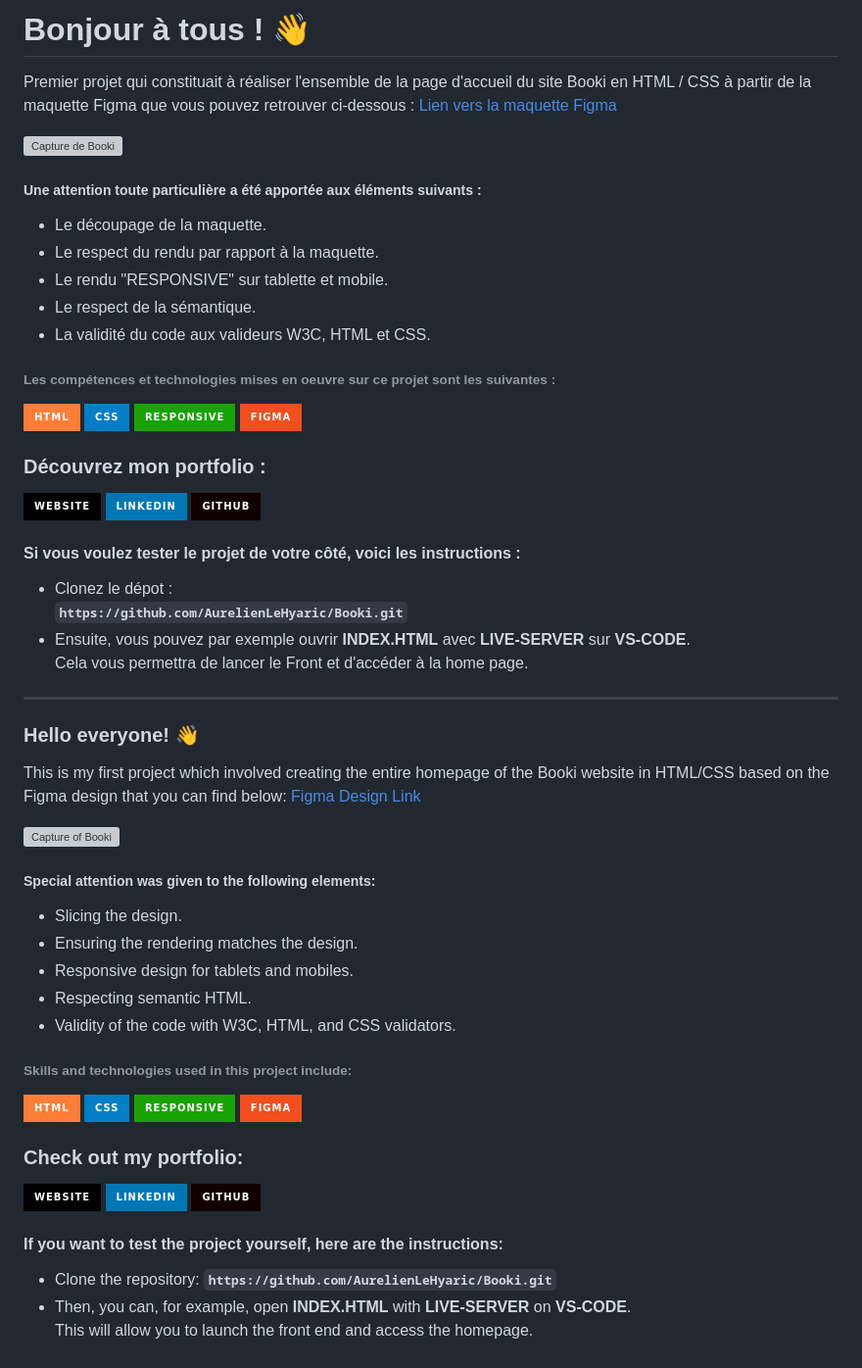
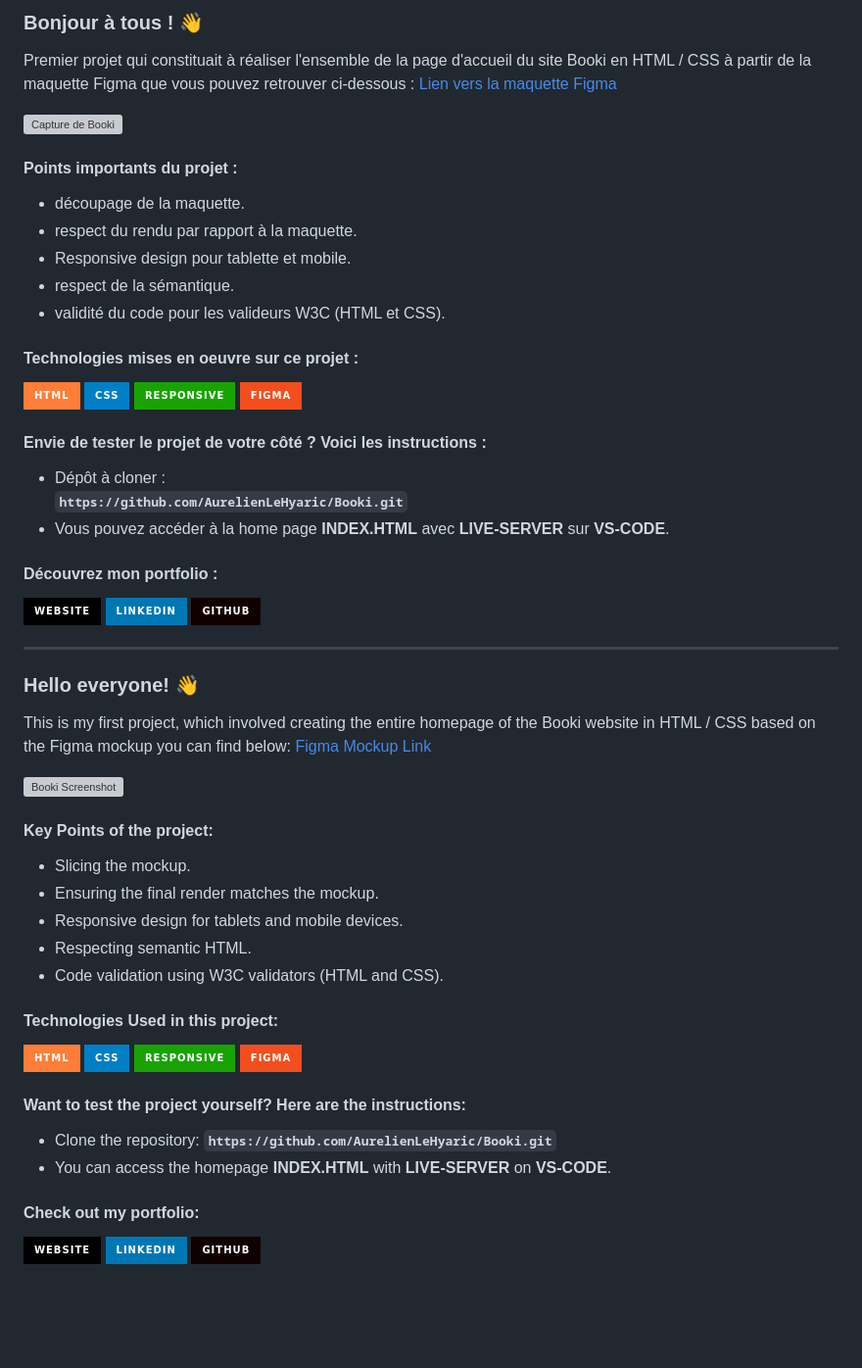
Before and after one commit to ALH83/OpenclassroomsProject, a Markdown page: README.md, the part around the change. Shown at 98% size. GitHub-like rendering; badges without logos; blank space fills up the shorter version; grey boxes are pictures that could not be loaded.

```diff
--- a/README.md
+++ b/README.md
@@ -1,4 +1,4 @@
-# Bonjour à tous ! 👋
+### Bonjour à tous ! 👋
 
 Premier projet qui constituait à réaliser l'ensemble de la page d'accueil du site Booki en HTML / CSS à partir de la maquette Figma que vous pouvez retrouver ci-dessous : <a href='https://www.figma.com/file/yA7MRETzb30A4r6NUJKFjl/Maquettes-Booki-(desktop%2C-mobile%2C-tablette)?type=design&node-id=3%3A0&t=OXWj7ieXDza8HSvD-1' target="_blank">Lien vers la maquette Figma</a>
 
@@ -6,65 +6,65 @@ Premier projet qui constituait à réaliser l'ensemble de la page d'accueil du s
   <img src="https://aurelienlehyaric/img/booki.jpg" alt="Capture de Booki" />
 </a>
 
-##### Une attention toute particulière a été apportée aux éléments suivants :
-- Le découpage de la maquette.
-- Le respect du rendu par rapport à la maquette.
-- Le rendu "RESPONSIVE" sur tablette et mobile.
-- Le respect de la sémantique.
-- La validité du code aux valideurs W3C, HTML et CSS.
+#### Points importants du projet :
+- découpage de la maquette.
+- respect du rendu par rapport à la maquette.
+- Responsive design pour tablette et mobile.
+- respect de la sémantique.
+- validité du code pour les valideurs W3C (HTML et CSS).
 
-###### Les compétences et technologies mises en oeuvre sur ce projet sont les suivantes :
+#### Technologies mises en oeuvre sur ce projet :
 
 ![HTML](https://img.shields.io/badge/HTML-%23FFac45.svg?&style=for-the-badge&logo=html5&logoColor=white&color=orange)
 ![CSS](https://img.shields.io/badge/CSS-%23FFac45.svg?&style=for-the-badge&logo=css3&logoColor=white&color=blue)
 ![RESPONSIVE](https://img.shields.io/badge/RESPONSIVE-18A303?&style=for-the-badge&logo=RESPONSIVE&logoColor=white&color=18A303)
 ![FIGMA](https://img.shields.io/badge/Figma-F24E1E?style=for-the-badge&logo=figma&logoColor=white)
 
+#### Envie de tester le projet de votre côté ? Voici les instructions :<br>
+- Dépôt à cloner :<br>
+**`https://github.com/AurelienLeHyaric/Booki.git`**
+- Vous pouvez accéder à la home page **INDEX.HTML** avec **LIVE-SERVER** sur **VS-CODE**.<br>
 
-### Découvrez mon portfolio :
+
+#### Découvrez mon portfolio :
 [![Mon site](https://img.shields.io/badge/website-000000?style=for-the-badge&logo=About.me&logoColor=white)](https://www.aurelienlehyaric.com)
 [![LinkedIn](https://img.shields.io/badge/linkedin-%230077B5.svg?style=for-the-badge&logo=linkedin&logoColor=white)](https://www.linkedin.com/in/aurelien-le-hyaric/)
 [![GitHub](https://img.shields.io/badge/GitHub-100000?style=for-the-badge&logo=github&logoColor=white)](https://github.com/AurelienLeHyaric)
 
-#### Si vous voulez tester le projet de votre côté, voici les instructions :<br>
-- Clonez le dépot :<br>
-**`https://github.com/AurelienLeHyaric/Booki.git`**
-- Ensuite, vous pouvez par exemple ouvrir **INDEX.HTML** avec **LIVE-SERVER** sur **VS-CODE**.<br>
-Cela vous permettra de lancer le Front et d'accéder à la home page.
+
 
 
 -------------------------------------------------------------------------------------------------------------------------------------------------------------------
 
 ### Hello everyone! 👋
 
-This is my first project which involved creating the entire homepage of the Booki website in HTML/CSS based on the Figma design that you can find below:
-[Figma Design Link](https://www.figma.com/file/yA7MRETzb30A4r6NUJKFjl/Maquettes-Booki-(desktop%2C-mobile%2C-tablette)?type=design&node-id=3%3A0&t=OXWj7ieXDza8HSvD-1)
+This is my first project, which involved creating the entire homepage of the Booki website in HTML / CSS based on the Figma mockup you can find below:
+[Figma Mockup Link](https://www.figma.com/file/yA7MRETzb30A4r6NUJKFjl/Maquettes-Booki-(desktop%2C-mobile%2C-tablette)?type=design&node-id=3%3A0&t=OXWj7ieXDza8HSvD-1)
 
 <a href="https://aurelienlehyaric.github.io/Booki/" target="_blank">
-  <img src="https://aurelienlehyaric/img/booki.jpg" alt="Capture of Booki" />
+  <img src="https://aurelienlehyaric/img/booki.jpg" alt="Booki Screenshot" />
 </a>
 
-##### Special attention was given to the following elements:
-- Slicing the design.
-- Ensuring the rendering matches the design.
-- Responsive design for tablets and mobiles.
+#### Key Points of the project:
+- Slicing the mockup.
+- Ensuring the final render matches the mockup.
+- Responsive design for tablets and mobile devices.
 - Respecting semantic HTML.
-- Validity of the code with W3C, HTML, and CSS validators.
+- Code validation using W3C validators (HTML and CSS).
 
-###### Skills and technologies used in this project include:
+#### Technologies Used in this project:
 
 ![HTML](https://img.shields.io/badge/HTML-%23FFac45.svg?&style=for-the-badge&logo=html5&logoColor=white&color=orange)
 ![CSS](https://img.shields.io/badge/CSS-%23FFac45.svg?&style=for-the-badge&logo=css3&logoColor=white&color=blue)
 ![RESPONSIVE](https://img.shields.io/badge/RESPONSIVE-18A303?&style=for-the-badge&logo=RESPONSIVE&logoColor=white&color=18A303)
 ![FIGMA](https://img.shields.io/badge/Figma-F24E1E?style=for-the-badge&logo=figma&logoColor=white)
 
-### Check out my portfolio:
+#### Want to test the project yourself? Here are the instructions:
+- Clone the repository:
+**`https://github.com/AurelienLeHyaric/Booki.git`**
+- You can access the homepage **INDEX.HTML** with **LIVE-SERVER** on **VS-CODE**.
+
+#### Check out my portfolio:
 [![My Website](https://img.shields.io/badge/website-000000?style=for-the-badge&logo=About.me&logoColor=white)](https://www.aurelienlehyaric.com)
 [![LinkedIn](https://img.shields.io/badge/linkedin-%230077B5.svg?style=for-the-badge&logo=linkedin&logoColor=white)](https://www.linkedin.com/in/aurelien-le-hyaric/)
 [![GitHub](https://img.shields.io/badge/GitHub-100000?style=for-the-badge&logo=github&logoColor=white)](https://github.com/AurelienLeHyaric)
-
-#### If you want to test the project yourself, here are the instructions:
-- Clone the repository:
-**`https://github.com/AurelienLeHyaric/Booki.git`**
-- Then, you can, for example, open **INDEX.HTML** with **LIVE-SERVER** on **VS-CODE**.<br>
-This will allow you to launch the front end and access the homepage.
```
